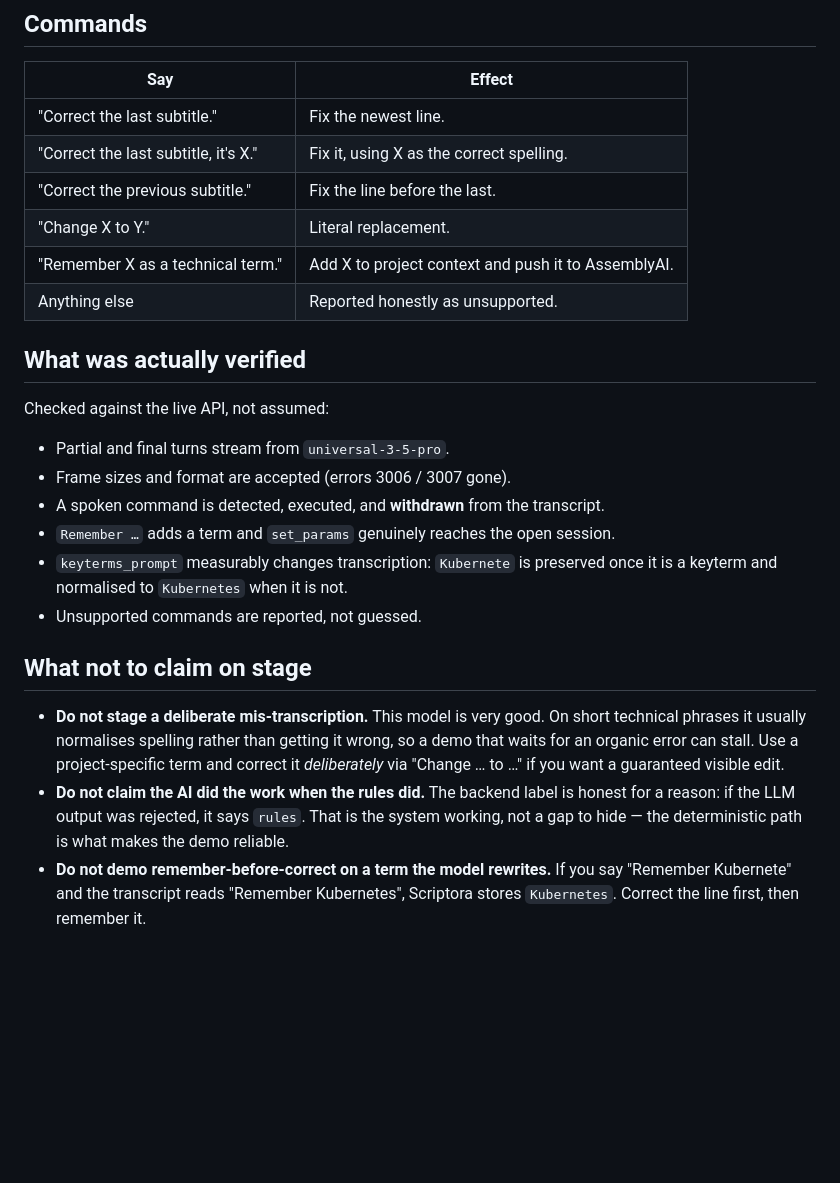
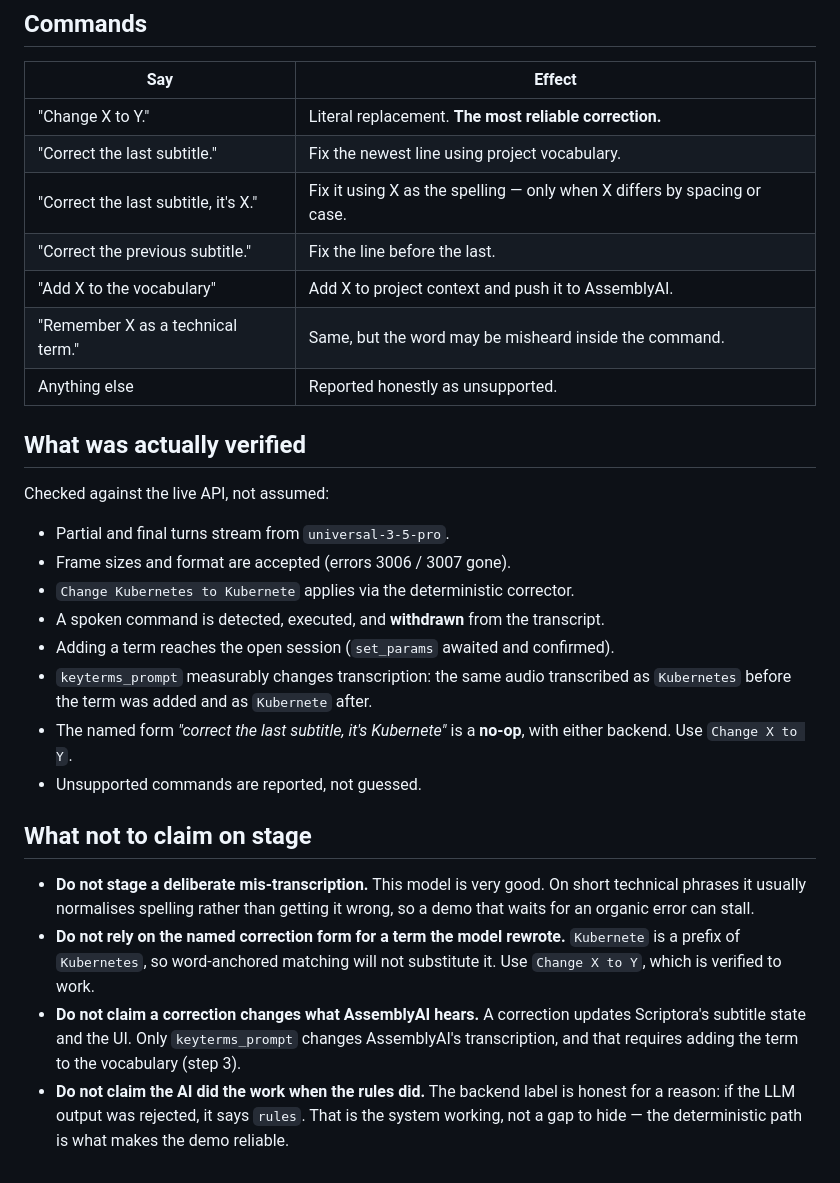
Before and after one commit to sjsujalgupta-sudo/scriptora-ai, a Markdown page: docs/demo.md, the part around one of its changes. Rendered like a GitHub page; blank space fills up the shorter version.

```diff
--- a/docs/demo.md
+++ b/docs/demo.md
@@ -73,11 +91,12 @@ control has an equivalent typed action — the same code path, no audio:
 
 | Say | Effect |
 |---|---|
-| "Correct the last subtitle." | Fix the newest line. |
-| "Correct the last subtitle, it's X." | Fix it, using X as the correct spelling. |
+| "Change X to Y." | Literal replacement. **The most reliable correction.** |
+| "Correct the last subtitle." | Fix the newest line using project vocabulary. |
+| "Correct the last subtitle, it's X." | Fix it using X as the spelling — only when X differs by spacing or case. |
 | "Correct the previous subtitle." | Fix the line before the last. |
-| "Change X to Y." | Literal replacement. |
-| "Remember X as a technical term." | Add X to project context and push it to AssemblyAI. |
+| "Add X to the vocabulary" | Add X to project context and push it to AssemblyAI. |
+| "Remember X as a technical term." | Same, but the word may be misheard inside the command. |
 | Anything else | Reported honestly as unsupported. |
 
 ## What was actually verified
@@ -86,23 +105,29 @@ Checked against the live API, not assumed:
 
 - Partial and final turns stream from `universal-3-5-pro`.
 - Frame sizes and format are accepted (errors 3006 / 3007 gone).
+- `Change Kubernetes to Kubernete` applies via the deterministic corrector.
 - A spoken command is detected, executed, and **withdrawn** from the transcript.
-- `Remember …` adds a term and `set_params` genuinely reaches the open session.
-- `keyterms_prompt` measurably changes transcription: `Kubernete` is preserved
-  once it is a keyterm and normalised to `Kubernetes` when it is not.
+- Adding a term reaches the open session (`set_params` awaited and confirmed).
+- `keyterms_prompt` measurably changes transcription: the same audio
+  transcribed as `Kubernetes` before the term was added and as `Kubernete`
+  after.
+- The named form *"correct the last subtitle, it's Kubernete"* is a **no-op**,
+  with either backend. Use `Change X to Y`.
 - Unsupported commands are reported, not guessed.
 
 ## What not to claim on stage
 
 - **Do not stage a deliberate mis-transcription.** This model is very good. On
   short technical phrases it usually normalises spelling rather than getting it
-  wrong, so a demo that waits for an organic error can stall. Use a
-  project-specific term and correct it *deliberately* via "Change … to …" if
-  you want a guaranteed visible edit.
+  wrong, so a demo that waits for an organic error can stall.
+- **Do not rely on the named correction form for a term the model rewrote.**
+  `Kubernete` is a prefix of `Kubernetes`, so word-anchored matching will not
+  substitute it. Use `Change X to Y`, which is verified to work.
+- **Do not claim a correction changes what AssemblyAI hears.** A correction
+  updates Scriptora's subtitle state and the UI. Only `keyterms_prompt` changes
+  AssemblyAI's transcription, and that requires adding the term to the
+  vocabulary (step 3).
 - **Do not claim the AI did the work when the rules did.** The backend label is
   honest for a reason: if the LLM output was rejected, it says `rules`. That is
   the system working, not a gap to hide — the deterministic path is what makes
   the demo reliable.
-- **Do not demo remember-before-correct on a term the model rewrites.** If you
-  say "Remember Kubernete" and the transcript reads "Remember Kubernetes",
-  Scriptora stores `Kubernetes`. Correct the line first, then remember it.
```
Also changed, not shown: other parts of docs/demo.md (+39 -21 lines), README.md (+13 -6 lines), docs/architecture.md (+10 -4 lines).
